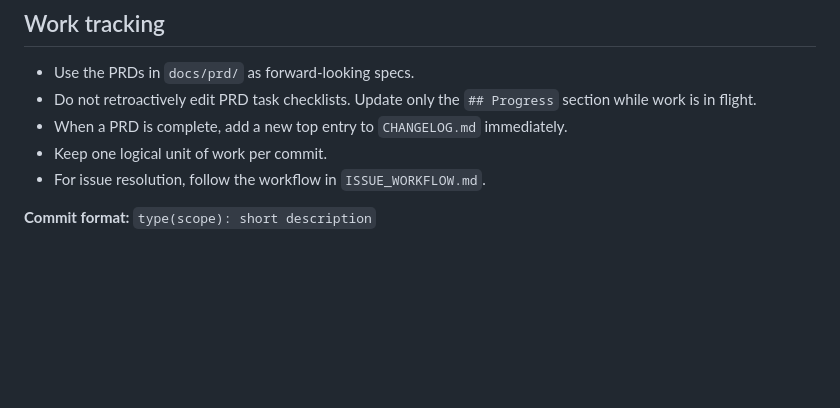
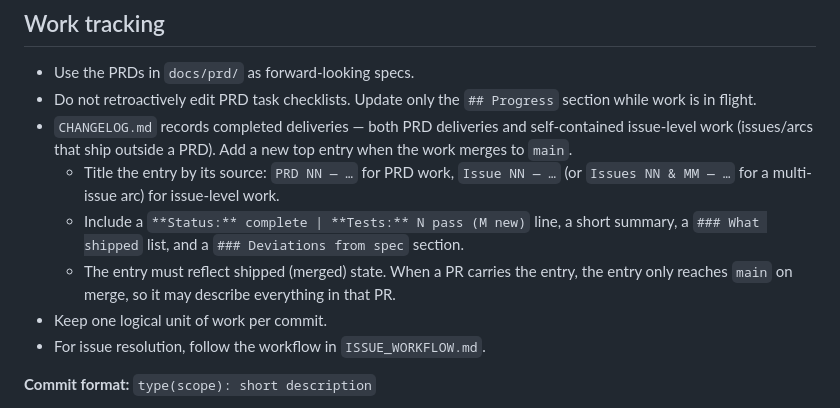
Before and after one commit to nathansso/agentic_resume_tailoring, a Markdown page: CLAUDE.md, the part around the change. GitHub-like rendering; blank space fills up the shorter version.

Commit message:
docs: CHANGELOG policy now covers issue-level work, not just PRDs
Co-Authored-By: Claude Opus 4.8 <noreply@anthropic.com>
Claude-Session: https://claude.ai/code/session_019G3QQpPM3tMPH7F4DAJnVu

```diff
--- a/CLAUDE.md
+++ b/CLAUDE.md
@@ -65,7 +65,10 @@ Keep these roles separate:
 
 - Use the PRDs in `docs/prd/` as forward-looking specs.
 - Do not retroactively edit PRD task checklists. Update only the `## Progress` section while work is in flight.
-- When a PRD is complete, add a new top entry to `CHANGELOG.md` immediately.
+- `CHANGELOG.md` records completed deliveries — both PRD deliveries and self-contained issue-level work (issues/arcs that ship outside a PRD). Add a new top entry when the work merges to `main`.
+  - Title the entry by its source: `PRD NN — …` for PRD work, `Issue NN — …` (or `Issues NN & MM — …` for a multi-issue arc) for issue-level work.
+  - Include a `**Status:** complete | **Tests:** N pass (M new)` line, a short summary, a `### What shipped` list, and a `### Deviations from spec` section.
+  - The entry must reflect shipped (merged) state. When a PR carries the entry, the entry only reaches `main` on merge, so it may describe everything in that PR.
 - Keep one logical unit of work per commit.
 - For issue resolution, follow the workflow in `ISSUE_WORKFLOW.md`.
 
```
Also changed, not shown: CHANGELOG.md (+1 -1 lines).
